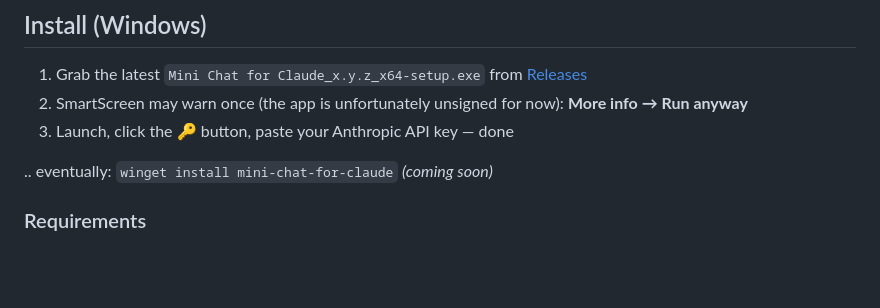
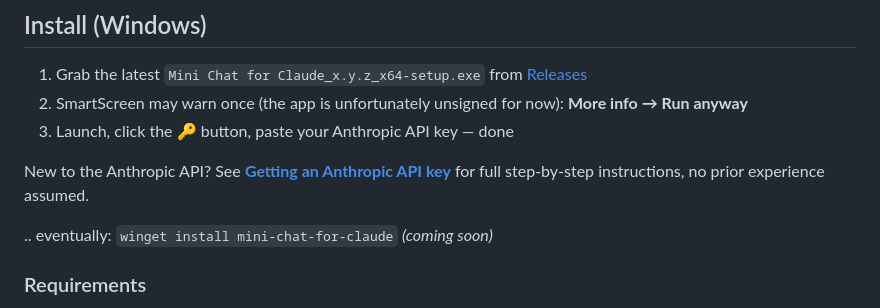
Before and after one commit to brettkcherry/mini-chat-for-claude, a Markdown page: README.md, the part around the change. Drawn GitHub-style; blank space fills up the shorter version.

```diff
--- a/README.md
+++ b/README.md
@@ -46,6 +46,9 @@ Frameless, always-on-top-toggleable, resizable, and beautifully responsive — i
 1. Grab the latest `Mini Chat for Claude_x.y.z_x64-setup.exe` from [Releases](../../releases)
 2. SmartScreen may warn once (the app is unfortunately unsigned for now): **More info → Run anyway**
 3. Launch, click the 🔑 button, paste your Anthropic API key — done
+
+New to the Anthropic API? See **[Getting an Anthropic API key](./docs/getting-an-api-key.md)**
+for full step-by-step instructions, no prior experience assumed.
 
 .. eventually: `winget install mini-chat-for-claude` *(coming soon)*
 
```
Also changed, not shown: docs/getting-an-api-key.md (added, +66 -0 lines).
